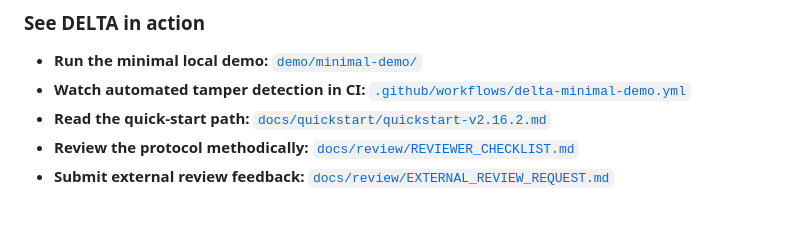
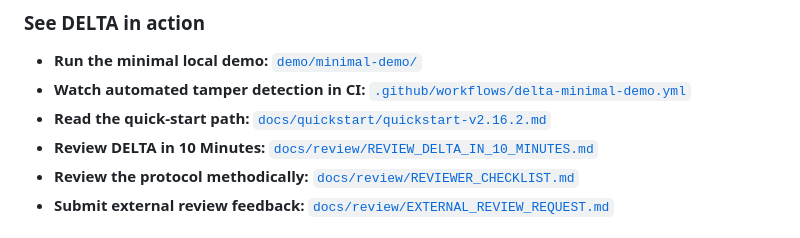
Before and after one commit to tomaszluszcz83-ship-it/delta-protocol, a Markdown page: README.md, the part around the change. Drawn GitHub-style.

Commit message:
docs: add README 10-minute reviewer guide link v2.16.10

```diff
--- a/README.md
+++ b/README.md
@@ -12,6 +12,7 @@ New reviewers, developers, auditors, CI/CD maintainers, software supply-chain en
 - **Run the minimal local demo:** [`demo/minimal-demo/`](demo/minimal-demo/)
 - **Watch automated tamper detection in CI:** [`.github/workflows/delta-minimal-demo.yml`](.github/workflows/delta-minimal-demo.yml)
 - **Read the quick-start path:** [`docs/quickstart/quickstart-v2.16.2.md`](docs/quickstart/quickstart-v2.16.2.md)
+- **Review DELTA in 10 Minutes:** [`docs/review/REVIEW_DELTA_IN_10_MINUTES.md`](docs/review/REVIEW_DELTA_IN_10_MINUTES.md)
 - **Review the protocol methodically:** [`docs/review/REVIEWER_CHECKLIST.md`](docs/review/REVIEWER_CHECKLIST.md)
 - **Submit external review feedback:** [`docs/review/EXTERNAL_REVIEW_REQUEST.md`](docs/review/EXTERNAL_REVIEW_REQUEST.md)
 
```
Also changed, not shown: docs/changelog/v2.16.10-readme-10-minute-review-link.md (added, +64 -0 lines).
